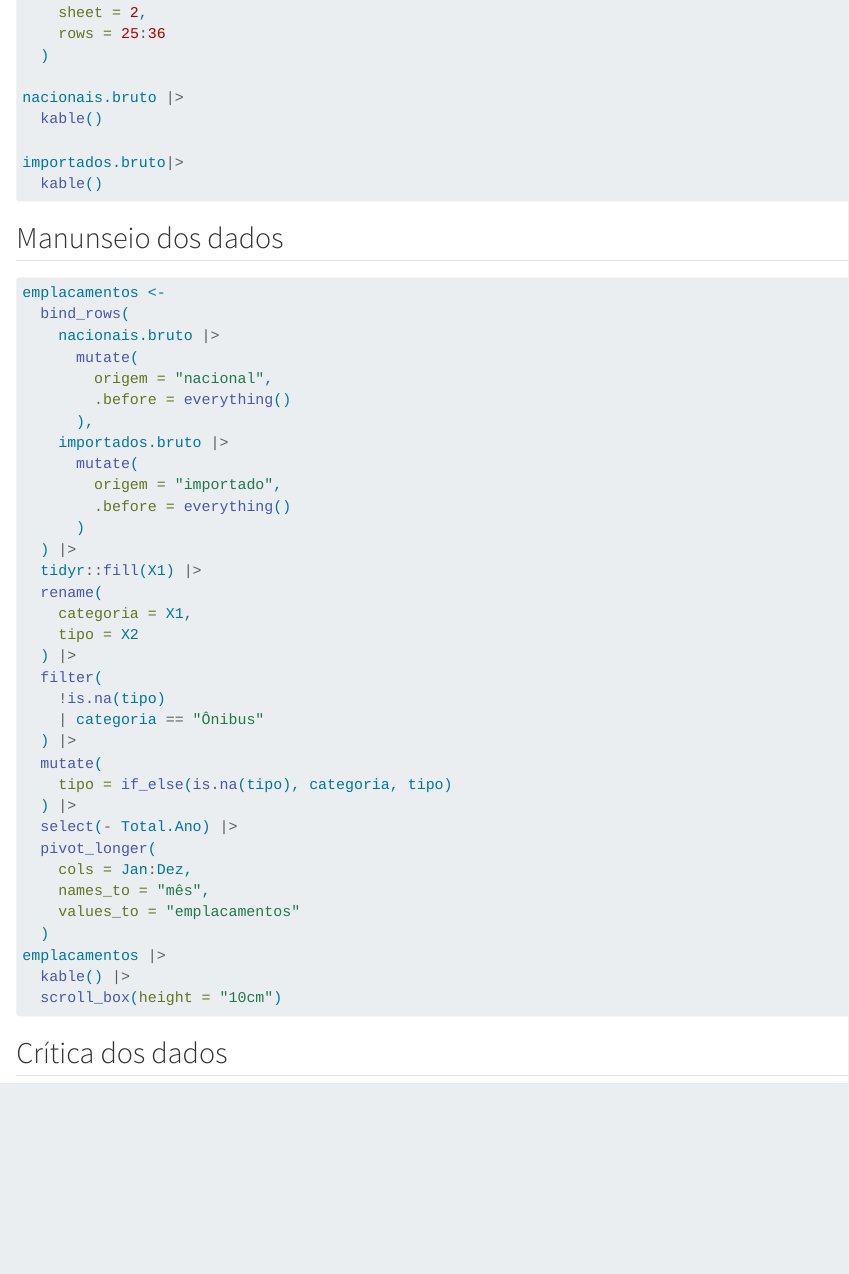
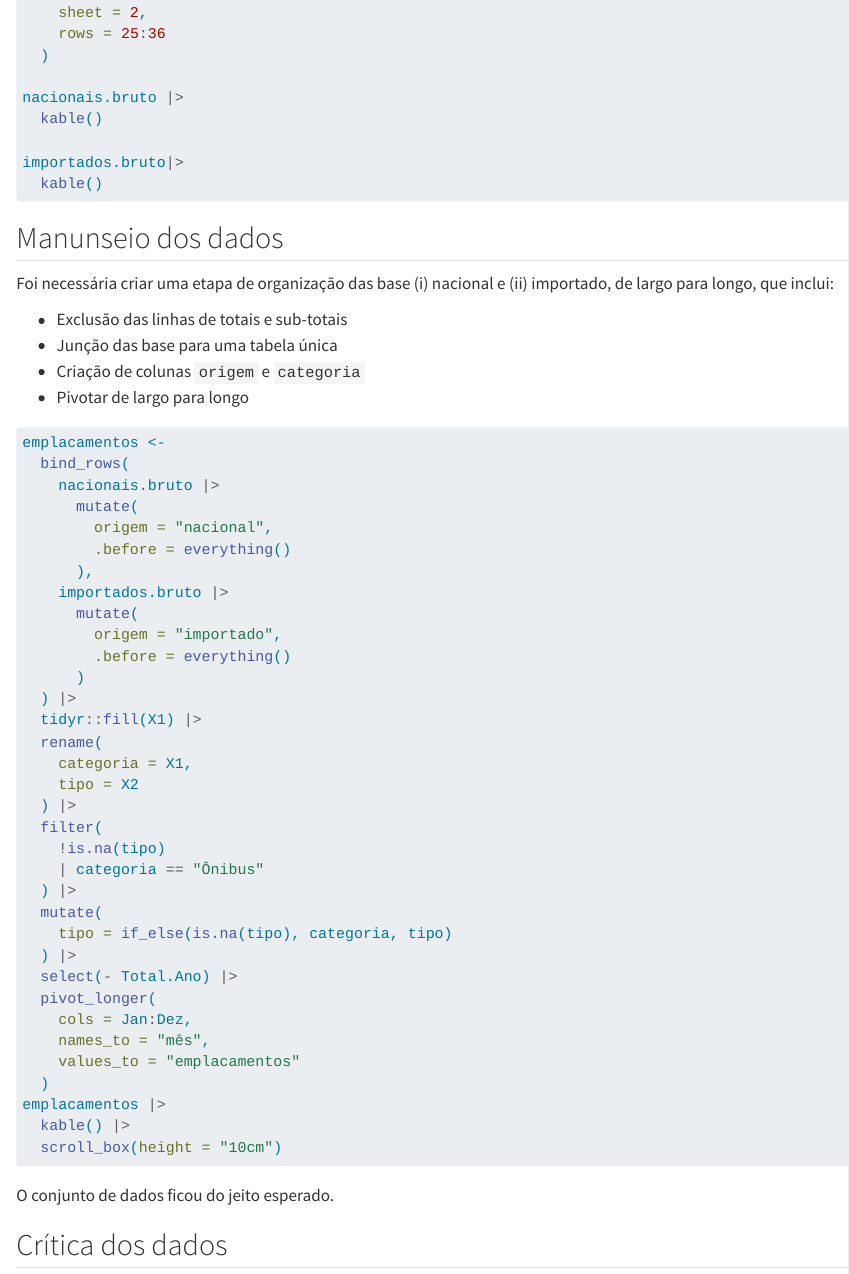
Before and after one commit to guigavas/InitialD, a Quarto document (emplacamentos_2024/analise.qmd): the page in a window 1100 px wide, from 460 px down. Rendered offline with R 4.5, knitr and Pandoc in place of Quarto, with nearby package versions; the code chunks are not run, so their results and figures are left out.

Commit message:
Comentários referente ao manunseio dos dados

````diff
--- a/emplacamentos_2024/analise.qmd
+++ b/emplacamentos_2024/analise.qmd
@@ -52,6 +52,15 @@ importados.bruto|>
 
 ## Manunseio dos dados
 
+Foi necessária criar uma etapa de organização das base (i) nacional e (ii) importado, de largo para longo, que inclui:
+
+- Exclusão das linhas de totais e sub-totais
+- Junção das base para uma tabela única
+- Criação de colunas `origem` e `categoria`
+- Pivotar de largo para longo
+
+
+
 ```{r}
 #| label: monta-principal
 #| cache: true
@@ -93,6 +102,8 @@ emplacamentos |>
   scroll_box(height = "10cm")
 ```
 
+O conjunto de dados ficou do jeito esperado.
+
 
 
 ## Crítica dos dados
````
